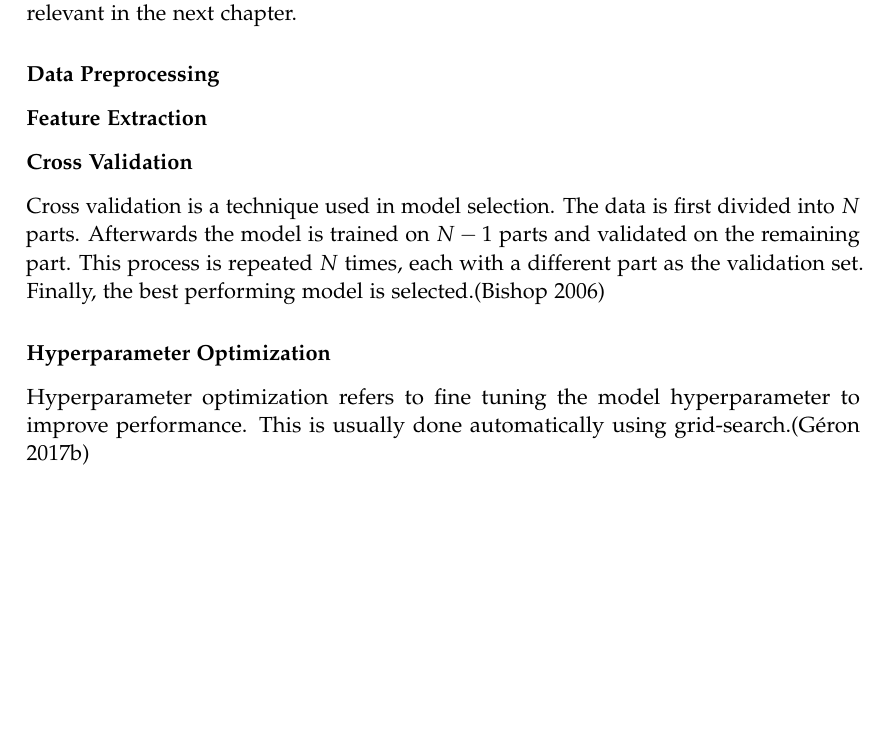
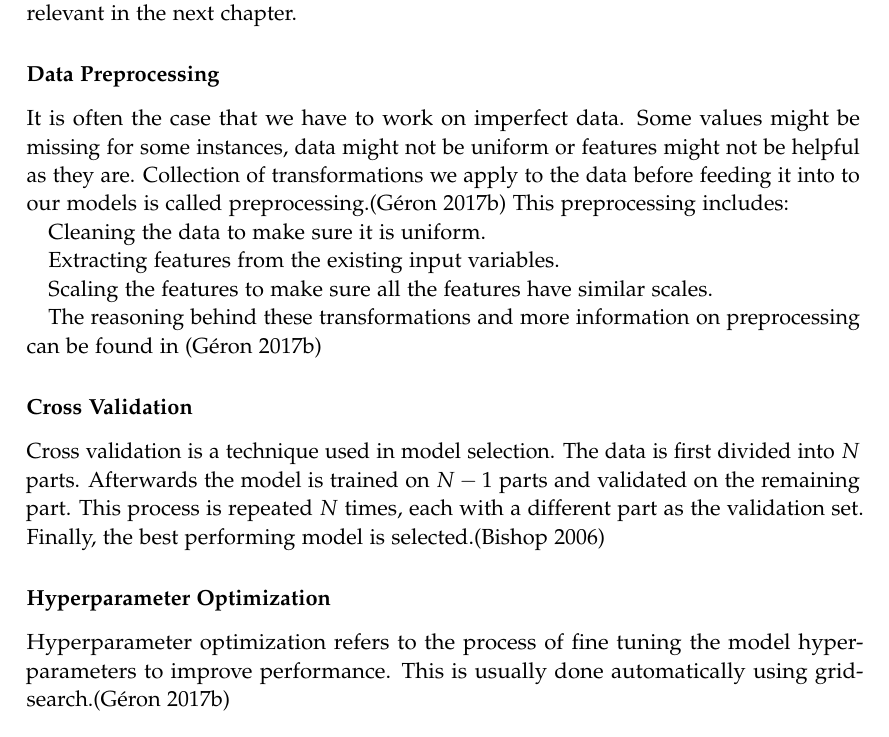
Before and after one commit to oguzgultepe/bachelors-thesis, a LaTeX thesis (tum-thesis-latex/main.tex, which reads tum-thesis-latex/chapters/02_theoretical_background.tex): part of page 22 of 32, cut so that both start at the same text. Compiled offline with pdfLaTeX.

Commit message:
ML Background

```diff
--- a/tum-thesis-latex/chapters/02_theoretical_background.tex
+++ b/tum-thesis-latex/chapters/02_theoretical_background.tex
@@ -510,8 +510,18 @@ More information on ensemble learning can be found at \parencite{homl:7}
 \subsection{More Machine Learning}
 Finally, let's go through some more advanced machine learning concepts that will be relevant in the next chapter.
 \subsubsection{Data Preprocessing}
+It is often the case that we have to work on imperfect data.
+Some values might be missing for some instances, data might not be uniform or features might not be helpful as they are.
+Collection of transformations we apply to the data before feeding it into to our models is called preprocessing.\parencite{homl:2}
+This preprocessing includes:
 
-\subsubsection{Feature Extraction}
+Cleaning the data to make sure it is uniform.
+
+Extracting features from the existing input variables.
+
+Scaling the features to make sure all the features have similar scales.
+
+The reasoning behind these transformations and more information on preprocessing can be found in \parencite{homl:2}
 
 \subsubsection{Cross Validation}
 Cross validation is a technique used in model selection.
@@ -520,5 +530,5 @@ Afterwards the model is trained on $N-1$ parts and validated on the remaining pa
 This process is repeated $N$ times, each with a different part as the validation set.
 Finally, the best performing model is selected.\parencite{ml:prml}
 \subsubsection{Hyperparameter Optimization}
-Hyperparameter optimization refers to fine tuning the model hyperparameter to improve performance.
+Hyperparameter optimization refers to the process of fine tuning the model hyperparameters to improve performance.
 This is usually done automatically using grid-search.\parencite{homl:2}
```
Also changed, not shown: tum-thesis-latex/main.bbl, tum-thesis-latex/main.pdf, 11 other files.
